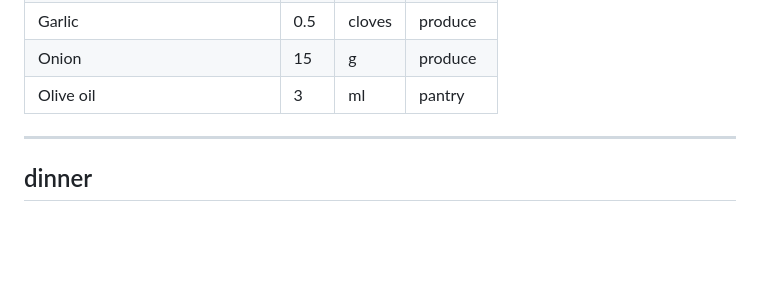
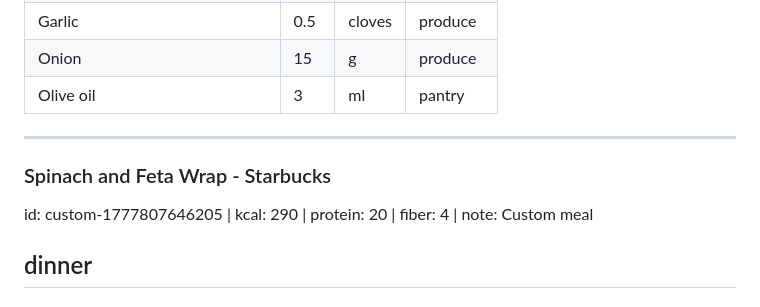
Before and after one commit to shengalegado/meal-planner, a Markdown page: meal-library.md, the part around the change. GitHub-like rendering; blank space fills up the shorter version.

Commit message:
Update meal library [meal planner]

```diff
--- a/meal-library.md
+++ b/meal-library.md
@@ -264,6 +264,8 @@ id: turkey-marinara-sauce | kcal: 353 | protein: 56 | fiber: 5
 
 ---
 
+### Spinach and Feta Wrap - Starbucks
+id: custom-1777807646205 | kcal: 290 | protein: 20 | fiber: 4 | note: Custom meal
 ## dinner
 
 ### Shredded Rotisserie Chicken (100g)
```
